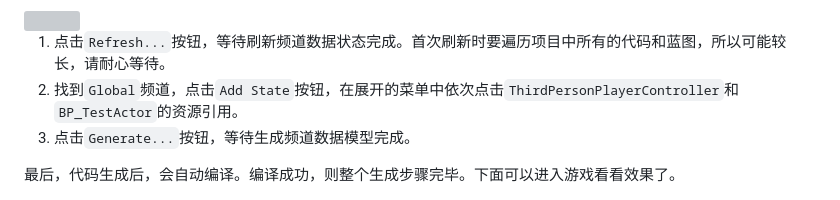
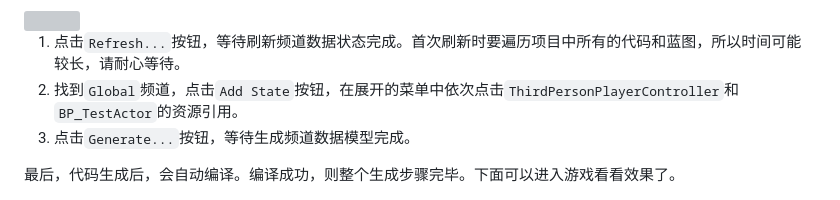
Before and after one commit to channeldorg/channeld-ue-plugin, a Markdown page: Docs/zh/add-replication.md, the part around the change. Rendered like a GitHub page; grey boxes are pictures that could not be loaded.

```diff
--- a/Docs/zh/add-replication.md
+++ b/Docs/zh/add-replication.md
@@ -55,7 +55,7 @@
 
 <img height="400" src="../images/add_global_demo_channel_data_state.png"/>
 
-1. 点击`Refresh...`按钮，等待刷新频道数据状态完成。首次刷新时要遍历项目中所有的代码和蓝图，所以可能较长，请耐心等待。
+1. 点击`Refresh...`按钮，等待刷新频道数据状态完成。首次刷新时要遍历项目中所有的代码和蓝图，所以时间可能较长，请耐心等待。
 2. 找到`Global`频道，点击`Add State`按钮，在展开的菜单中依次点击`ThirdPersonPlayerController`和`BP_TestActor`的资源引用。
 3. 点击`Generate...`按钮，等待生成频道数据模型完成。
 
```
